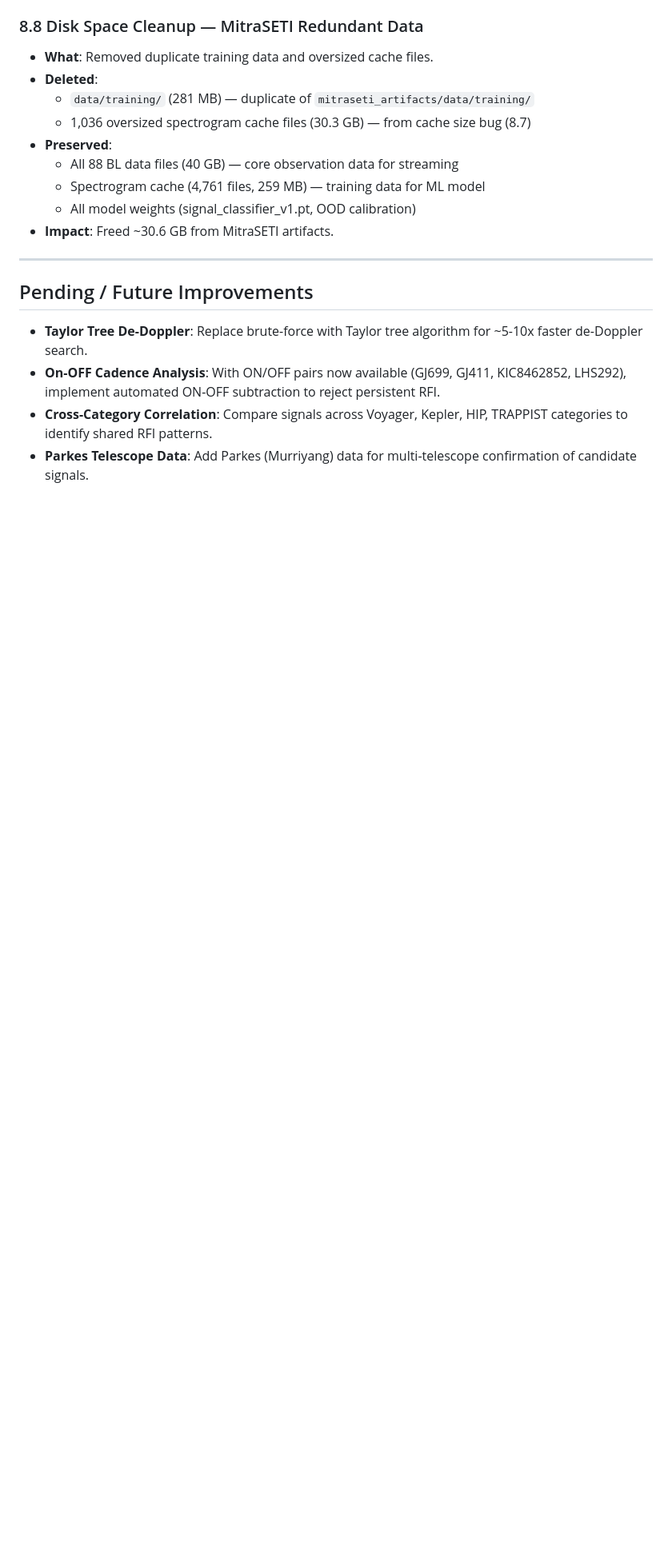
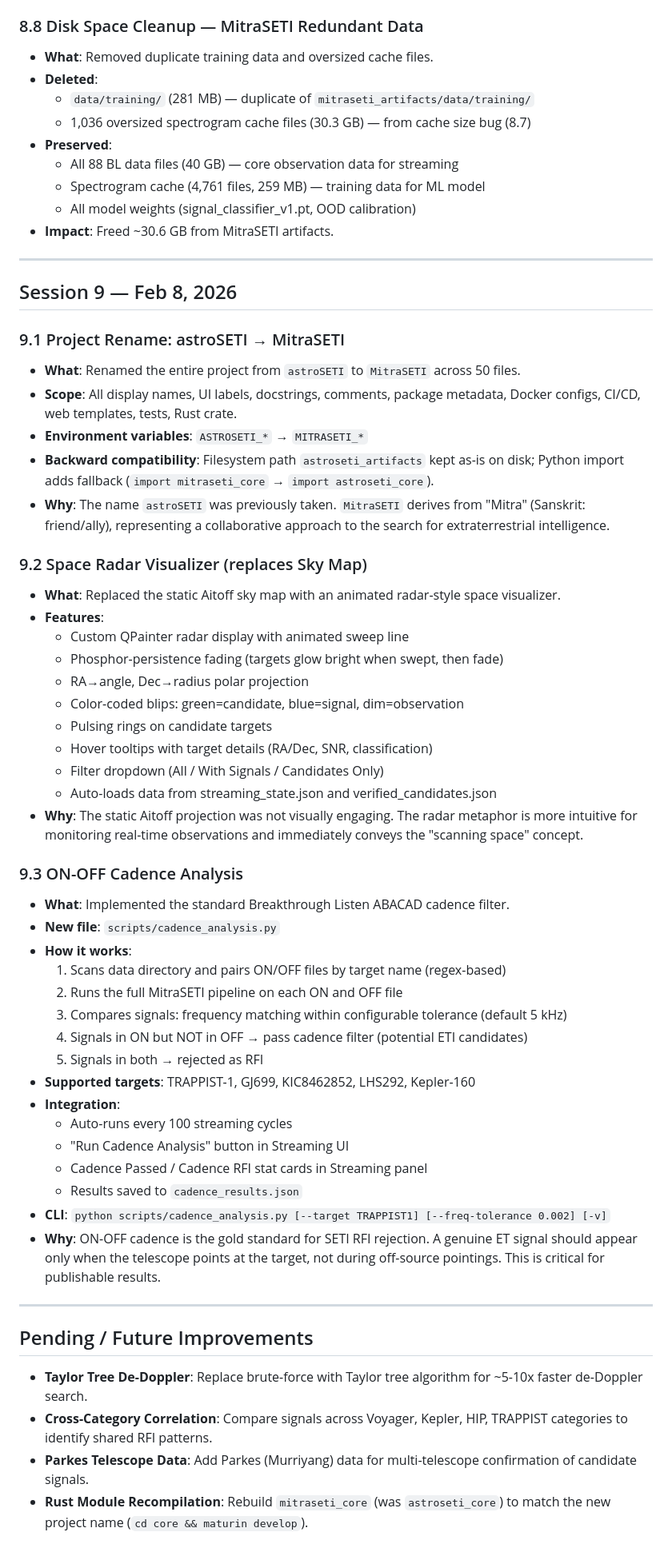
Before and after one commit to deepfieldlabs/MitraSETI, a Markdown page: IMPROVEMENTS_LOG.md, the part around the change. Shown at 80% size. Rendered like a GitHub page; blank space fills up the shorter version.

Commit message:
Update IMPROVEMENTS_LOG with Session 9 changes
Documents rename to MitraSETI, Space Radar visualizer, and
ON-OFF cadence analysis implementation.

Made-with: Cursor

```diff
--- a/IMPROVEMENTS_LOG.md
+++ b/IMPROVEMENTS_LOG.md
@@ -379,9 +379,51 @@ After 12.2 hours / 230 files / 2.6 cycles with 88 files (40 GB dataset), five is
 
 ---
 
+## Session 9 — Feb 8, 2026
+
+### 9.1 Project Rename: astroSETI → MitraSETI
+- **What**: Renamed the entire project from `astroSETI` to `MitraSETI` across 50 files.
+- **Scope**: All display names, UI labels, docstrings, comments, package metadata, Docker configs, CI/CD, web templates, tests, Rust crate.
+- **Environment variables**: `ASTROSETI_*` → `MITRASETI_*`
+- **Backward compatibility**: Filesystem path `astroseti_artifacts` kept as-is on disk; Python import adds fallback (`import mitraseti_core` → `import astroseti_core`).
+- **Why**: The name `astroSETI` was previously taken. `MitraSETI` derives from "Mitra" (Sanskrit: friend/ally), representing a collaborative approach to the search for extraterrestrial intelligence.
+
+### 9.2 Space Radar Visualizer (replaces Sky Map)
+- **What**: Replaced the static Aitoff sky map with an animated radar-style space visualizer.
+- **Features**:
+  - Custom QPainter radar display with animated sweep line
+  - Phosphor-persistence fading (targets glow bright when swept, then fade)
+  - RA→angle, Dec→radius polar projection
+  - Color-coded blips: green=candidate, blue=signal, dim=observation
+  - Pulsing rings on candidate targets
+  - Hover tooltips with target details (RA/Dec, SNR, classification)
+  - Filter dropdown (All / With Signals / Candidates Only)
+  - Auto-loads data from streaming_state.json and verified_candidates.json
+- **Why**: The static Aitoff projection was not visually engaging. The radar metaphor is more intuitive for monitoring real-time observations and immediately conveys the "scanning space" concept.
+
+### 9.3 ON-OFF Cadence Analysis
+- **What**: Implemented the standard Breakthrough Listen ABACAD cadence filter.
+- **New file**: `scripts/cadence_analysis.py`
+- **How it works**:
+  1. Scans data directory and pairs ON/OFF files by target name (regex-based)
+  2. Runs the full MitraSETI pipeline on each ON and OFF file
+  3. Compares signals: frequency matching within configurable tolerance (default 5 kHz)
+  4. Signals in ON but NOT in OFF → pass cadence filter (potential ETI candidates)
+  5. Signals in both → rejected as RFI
+- **Supported targets**: TRAPPIST-1, GJ699, KIC8462852, LHS292, Kepler-160
+- **Integration**:
+  - Auto-runs every 100 streaming cycles
+  - "Run Cadence Analysis" button in Streaming UI
+  - Cadence Passed / Cadence RFI stat cards in Streaming panel
+  - Results saved to `cadence_results.json`
+- **CLI**: `python scripts/cadence_analysis.py [--target TRAPPIST1] [--freq-tolerance 0.002] [-v]`
+- **Why**: ON-OFF cadence is the gold standard for SETI RFI rejection. A genuine ET signal should appear only when the telescope points at the target, not during off-source pointings. This is critical for publishable results.
+
+---
+
 ## Pending / Future Improvements
 
 - **Taylor Tree De-Doppler**: Replace brute-force with Taylor tree algorithm for ~5-10x faster de-Doppler search.
-- **On-OFF Cadence Analysis**: With ON/OFF pairs now available (GJ699, GJ411, KIC8462852, LHS292), implement automated ON-OFF subtraction to reject persistent RFI.
 - **Cross-Category Correlation**: Compare signals across Voyager, Kepler, HIP, TRAPPIST categories to identify shared RFI patterns.
 - **Parkes Telescope Data**: Add Parkes (Murriyang) data for multi-telescope confirmation of candidate signals.
+- **Rust Module Recompilation**: Rebuild `mitraseti_core` (was `astroseti_core`) to match the new project name (`cd core && maturin develop`).
```
